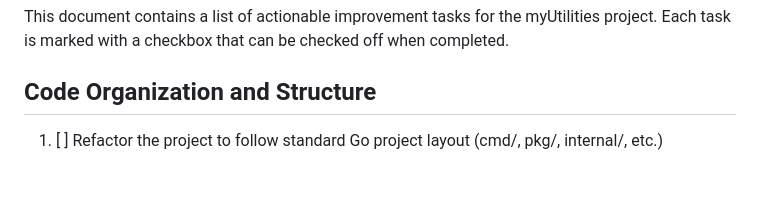
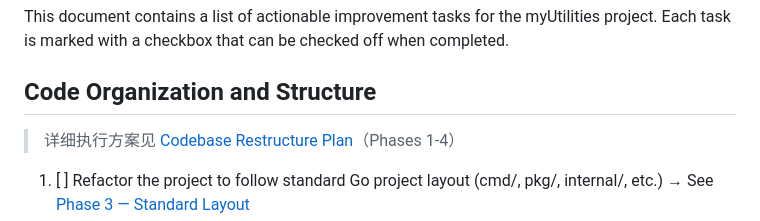
Before and after one commit to yusiwen/myUtilities, a Markdown page: docs/tasks.md, the part around one of its changes. GitHub-like rendering; blank space fills up the shorter version.

```diff
--- a/docs/tasks.md
+++ b/docs/tasks.md
@@ -4,5 +4,8 @@ This document contains a list of actionable improvement tasks for the myUtilitie
 
 ## Code Organization and Structure
 
+> 详细执行方案见 [Codebase Restructure Plan](./codebase-restructure-plan.md)（Phases 1-4）
+
 1. [ ] Refactor the project to follow standard Go project layout (cmd/, pkg/, internal/, etc.)
+    → See [Phase 3 — Standard Layout](./codebase-restructure-plan.md#phase-3--标准项目布局)
 2. [ ] Move version information to a dedicated package for better maintainability
```
Also changed, not shown: other parts of docs/tasks.md (+4 -0 lines), docs/codebase-restructure-plan.md (added, +247 -0 lines).
